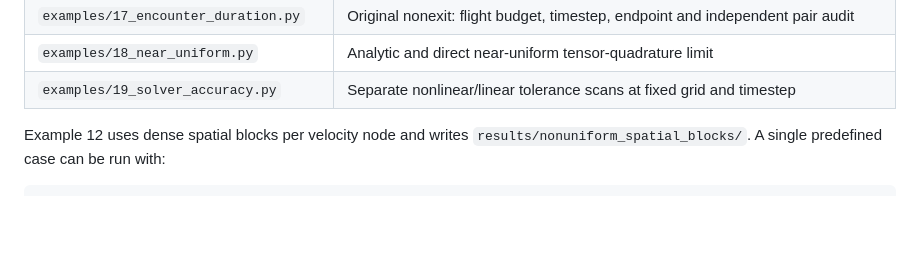
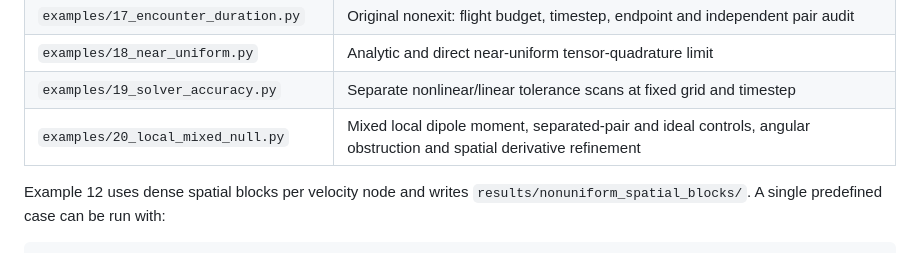
Before and after one commit to rogeriojorge/sato-morrison, a Markdown page: examples/README.md, the part around the change. Rendered like a GitHub page; blank space fills up the shorter version.

```diff
--- a/examples/README.md
+++ b/examples/README.md
@@ -26,6 +26,7 @@ Prefix each command below with `MPLBACKEND=Agg python`.
 | `examples/17_encounter_duration.py` | Original nonexit: flight budget, timestep, endpoint and independent pair audit |
 | `examples/18_near_uniform.py` | Analytic and direct near-uniform tensor-quadrature limit |
 | `examples/19_solver_accuracy.py` | Separate nonlinear/linear tolerance scans at fixed grid and timestep |
+| `examples/20_local_mixed_null.py` | Mixed local dipole moment, separated-pair and ideal controls, angular obstruction and spatial derivative refinement |
 
 Example 12 uses dense spatial blocks per velocity node and writes `results/nonuniform_spatial_blocks/`. A single predefined case can be run with:
 
```
Also changed, not shown: README.md (+11 -2 lines), results/local_mixed_null/local_mixed_null.png (added), 8 other files.
